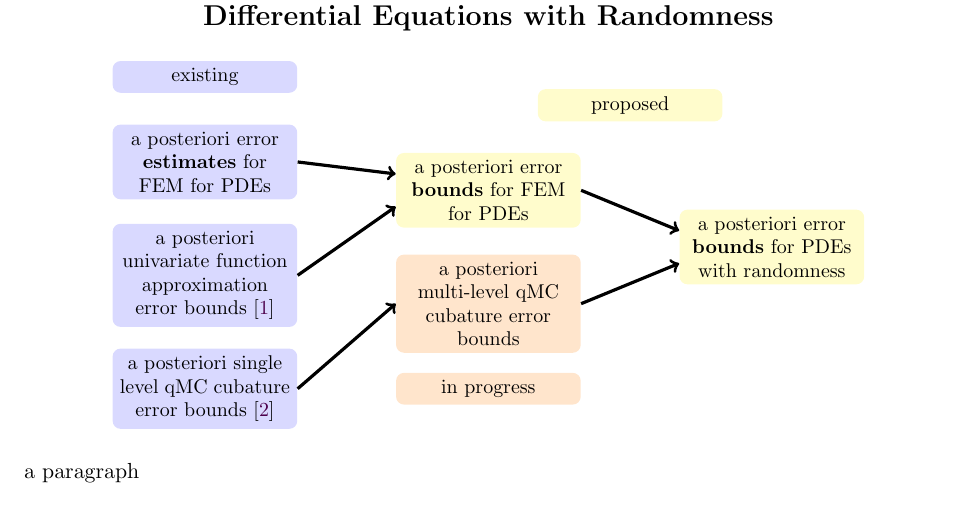
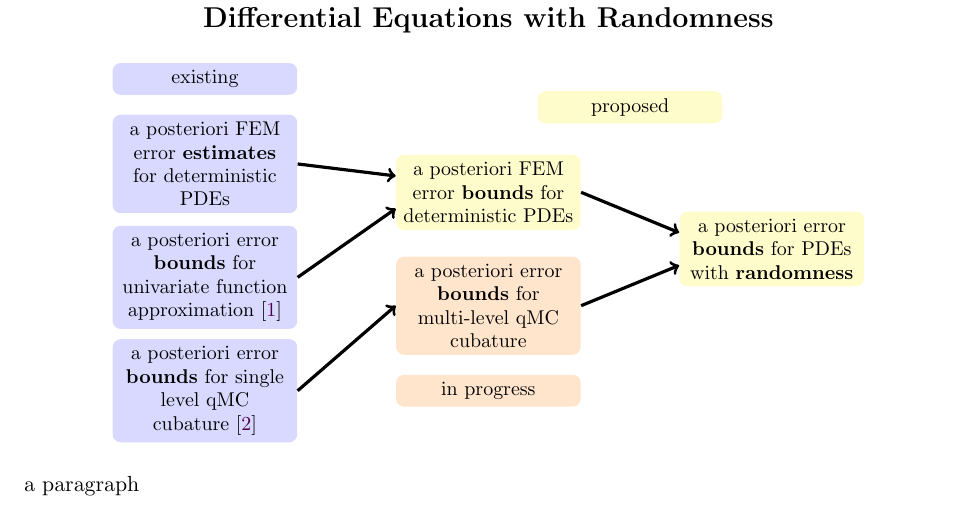
Before and after one commit to fjhickernell/ErrorEstFEMQMC, a LaTeX paper (NSF-FEMQMCError-2026.tex): part of the page, cut so that both start at the same text. Compiled offline with pdfLaTeX.

Commit message:
Learning TikZ and updating proposal

```diff
--- a/NSF-FEMQMCError-2026.tex
+++ b/NSF-FEMQMCError-2026.tex
@@ -485,12 +485,12 @@ Theoretically Sound Adaptive Methods for Elliptic Partial Differential Equations
 \node[bnd] (exist) at (2,6.5) {existing};
 \node[bnd, fill = lightyellow] (proposed) at (9.5,6) {proposed};
 \node[bnd, fill = lightorange] (in-progress) at (7,1) {in progress};
-\node[bnd] (apostest) at (2,5) {a posteriori error \textbf{estimates} for FEM for PDEs};
-\node[bnd] (uni) at (2,3) {a posteriori univariate function approximation error bounds \cite{ChoEtal17a}};
-\node[bnd] (qmc) at (2,1) {a posteriori single level qMC cubature error bounds \cite{HicEtal17a}};
-\node[bnd,fill = lightyellow] (apostbd) at (7,4.5) {a posteriori error \textbf{bounds} for FEM for PDEs};
-\node[bnd,fill = lightorange] (qmcml) at (7,2.5) {a posteriori multi-level qMC cubature error bounds};
-\node[bnd,fill = lightyellow] (apostrandbd) at (12,3.5) {a posteriori error \textbf{bounds} for PDEs with randomness};
+\node[bnd] (apostest) at (2,5) {a posteriori FEM error \textbf{estimates} for deterministic PDEs};
+\node[bnd] (uni) at (2,3) {a posteriori error \textbf{bounds} for univariate function approximation  \cite{ChoEtal17a}};
+\node[bnd] (qmc) at (2,1) {a posteriori error \textbf{bounds} for single level qMC cubature \cite{HicEtal17a}};
+\node[bnd,fill = lightyellow] (apostbd) at (7,4.5) {a posteriori FEM error \textbf{bounds} for deterministic PDEs};
+\node[bnd,fill = lightorange] (qmcml) at (7,2.5) {a posteriori error \textbf{bounds} for multi-level qMC cubature};
+\node[bnd,fill = lightyellow] (apostrandbd) at (12,3.5) {a posteriori error \textbf{bounds} for PDEs with \textbf{randomness}};
 \draw[->,ultra thick] (apostest.east) -- (apostbd.170);
 \draw[->,ultra thick] (uni.east) -- (apostbd.190);
 \draw[->,ultra thick] (qmc.east) -- (qmcml.west);
```
